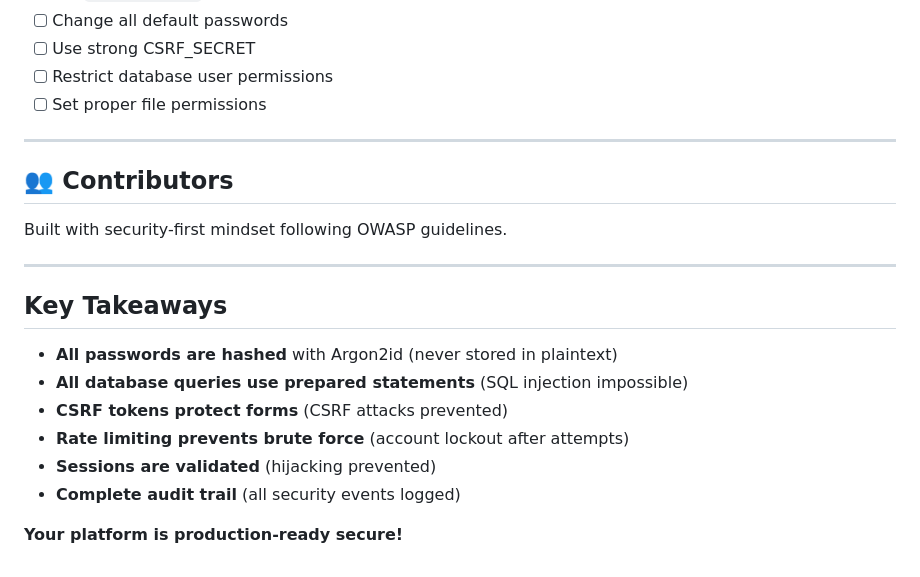
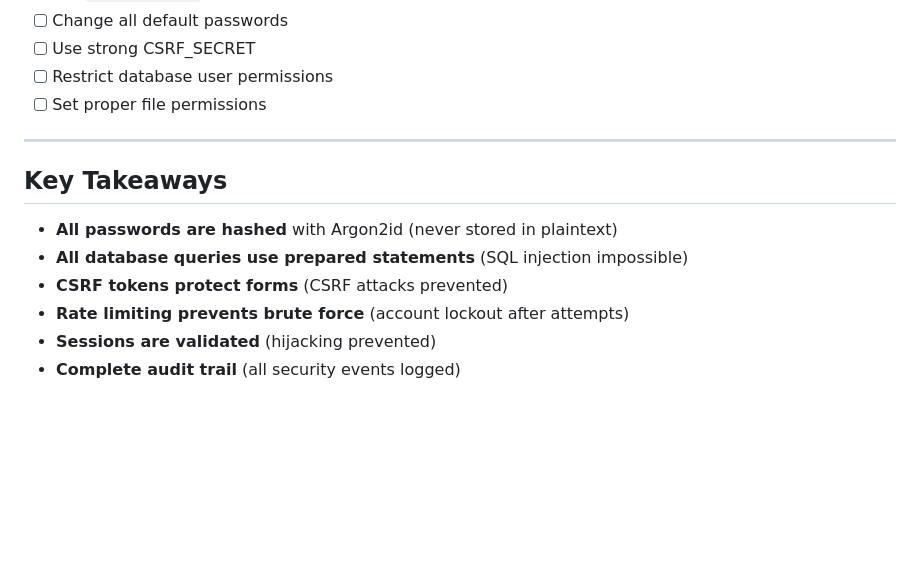
Before and after one commit to AishaNoku/UbuntuTheSkillTrainer, a Markdown page: README.md, the part around the change. Rendered like a GitHub page; blank space fills up the shorter version.

```diff
--- a/README.md
+++ b/README.md
@@ -344,12 +344,6 @@ define('CSRF_SECRET', 'unique_random_32_char_string');
 - [ ] Set proper file permissions
 ---
 
-## 👥 Contributors
-
-Built with security-first mindset following OWASP guidelines.
-
----
-
 ## Key Takeaways
 
 - **All passwords are hashed** with Argon2id (never stored in plaintext)
@@ -358,5 +352,3 @@ Built with security-first mindset following OWASP guidelines.
 - **Rate limiting prevents brute force** (account lockout after attempts)
 - **Sessions are validated** (hijacking prevented)
 - **Complete audit trail** (all security events logged)
-
-**Your platform is production-ready secure!**
```
